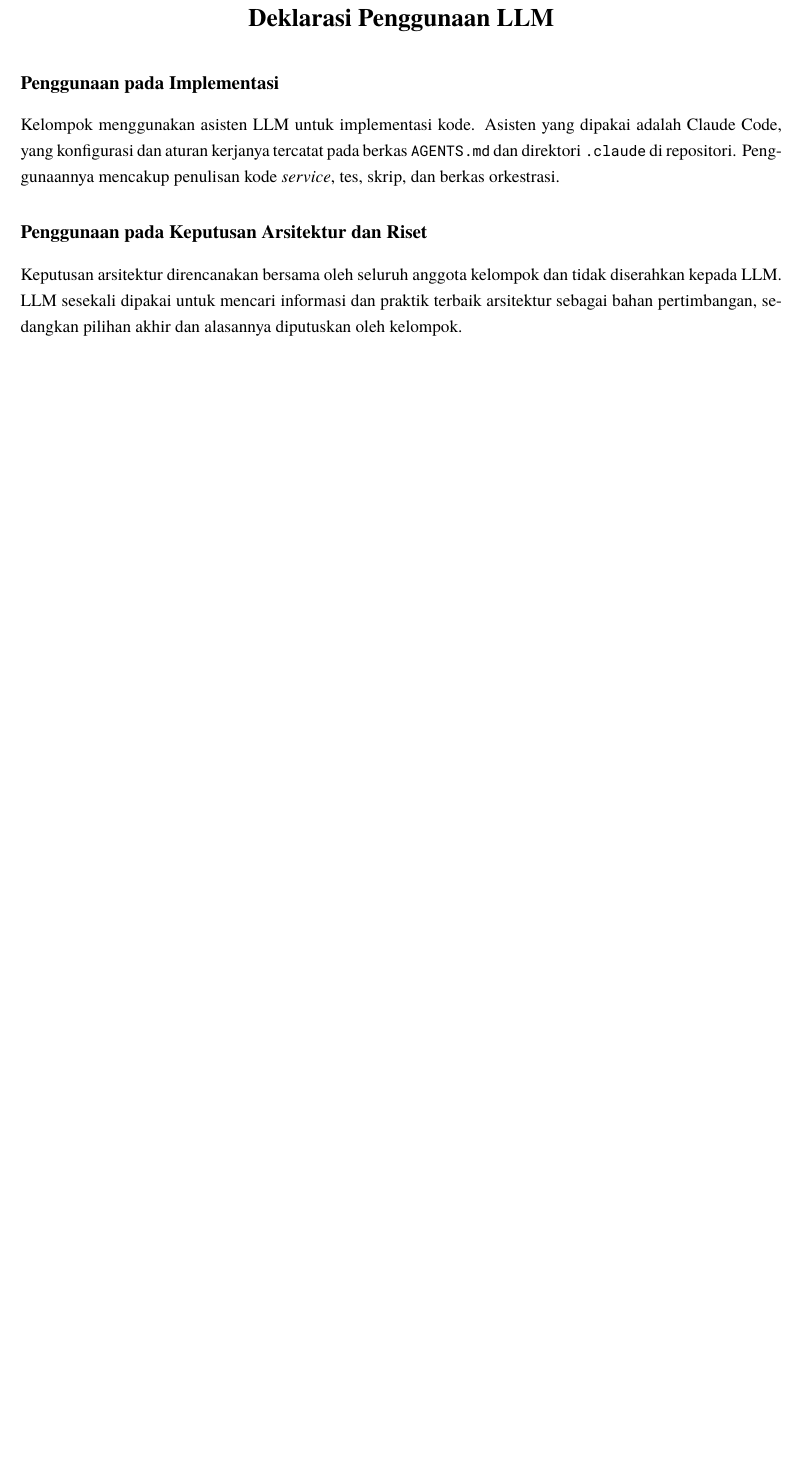
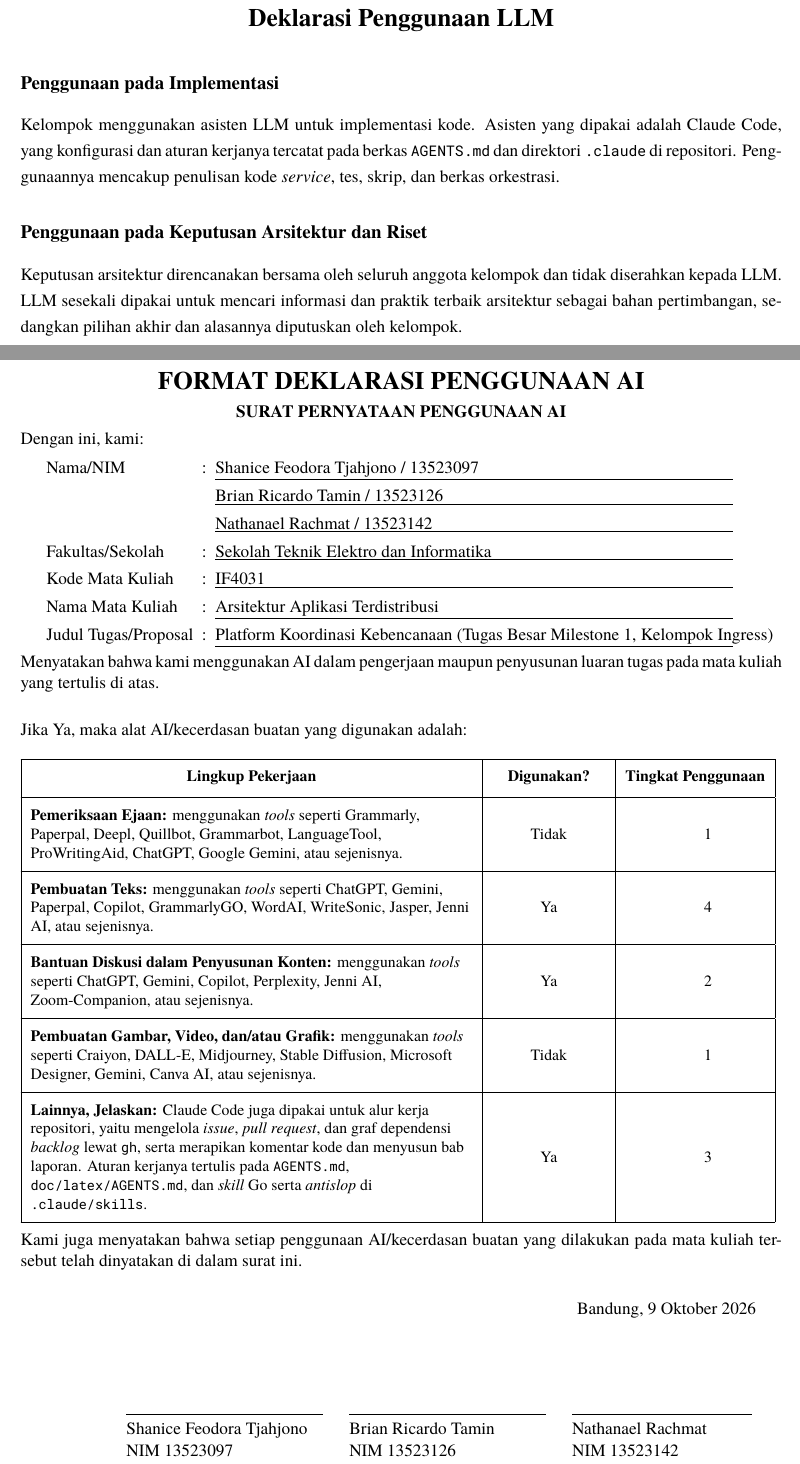
Before and after one commit to brii26/distributed-hazard-coordination, a LaTeX document (doc/latex/main.tex, which reads doc/latex/backmatter/lampiran_form_ai.tex): part of page 65 of 66 before the commit and two parts of pages 65 and 66 of 67 after it, the two joined at a grey line, cut so that both start at the same text, the shorter picture padded with empty space. Compiled offline with XeLaTeX; a missing font is replaced by an installed copy or a similar font.

Commit message:
[#232] Attach the AI usage form to the report (#259)
* docs(report): attach the AI usage form as a lampiran

Adds the filled AI usage form after the LLM declaration, plus a gitignored folder for the signature images.

* docs(report): name the final PDF and fix the table widths

tex-build now also copies the build to IF4031_M1_Ingress.pdf, the README says so, and the AI form and Bab VI field table no longer run past the margin.

```diff
--- /dev/null
+++ b/doc/latex/backmatter/lampiran_form_ai.tex
@@ -0,0 +1,56 @@
+\chapter*{FORMAT DEKLARASI PENGGUNAAN AI}
+\addcontentsline{toc}{chapter}{FORMAT DEKLARASI PENGGUNAAN AI}
+
+\begingroup\setlength{\cmidrulekern}{1.5em}\singlespacing\setlength{\parskip}{3pt}
+\vspace{-2.4em}
+{\centering\bfseries SURAT PERNYATAAN PENGGUNAAN AI\par}
+
+Dengan ini, kami:
+
+{\renewcommand{\arraystretch}{1.3}\hspace*{1.5em}\begin{tabular}{@{}l@{\hspace{0.5em}}c@{\hspace{0.5em}}l@{}}
+Nama/NIM & : & \underline{\makebox[0.68\linewidth][l]{Shanice Feodora Tjahjono / 13523097}} \\
+ &  & \underline{\makebox[0.68\linewidth][l]{Brian Ricardo Tamin / 13523126}} \\
+ &  & \underline{\makebox[0.68\linewidth][l]{Nathanael Rachmat / 13523142}} \\
+Fakultas/Sekolah & : & \underline{\makebox[0.68\linewidth][l]{Sekolah Teknik Elektro dan Informatika}} \\
+Kode Mata Kuliah & : & \underline{\makebox[0.68\linewidth][l]{IF4031}} \\
+Nama Mata Kuliah & : & \underline{\makebox[0.68\linewidth][l]{Arsitektur Aplikasi Terdistribusi}} \\
+Judul Tugas/Proposal & : & \underline{\makebox[0.68\linewidth][l]{Platform Koordinasi Kebencanaan (Tugas Besar Milestone 1, Kelompok Ingress)}} \\
+\end{tabular}}
+
+Menyatakan bahwa kami menggunakan AI dalam pengerjaan maupun penyusunan luaran tugas pada mata kuliah yang tertulis di atas.
+
+\vspace{\baselineskip}
+Jika Ya, maka alat AI/kecerdasan buatan yang digunakan adalah:
+
+{\setlength{\LTpre}{0pt}\setlength{\LTpost}{0pt}\setlength{\LTleft}{0pt}\setlength{\LTright}{0pt}\small\renewcommand{\arraystretch}{1}\setlength{\extrarowheight}{6pt}\setlength{\tabcolsep}{6pt}
+\begin{longtable}[]{|>{\raggedright\arraybackslash}m{0.58\linewidth}|>{\centering\arraybackslash}m{0.15\linewidth}|>{\centering\arraybackslash}m{0.15\linewidth}|}
+\hline
+\multicolumn{1}{|c|}{\textbf{Lingkup Pekerjaan}} & \multicolumn{1}{c|}{\textbf{Digunakan?}} & \multicolumn{1}{c|}{\textbf{Tingkat Penggunaan}} \\[6pt]
+\hline
+\endhead
+\rule{0pt}{12pt}\textbf{Pemeriksaan Ejaan:} menggunakan \textit{tools} seperti Grammarly, Paperpal, Deepl, Quillbot, Grammarbot, LanguageTool, ProWritingAid, ChatGPT, Google Gemini, atau sejenisnya.\rule[-8pt]{0pt}{0pt} & \rule{0pt}{12pt}Tidak\rule[-8pt]{0pt}{0pt} & \rule{0pt}{12pt}1\rule[-8pt]{0pt}{0pt} \\
+\hline
+\rule{0pt}{12pt}\textbf{Pembuatan Teks:} menggunakan \textit{tools} seperti ChatGPT, Gemini, Paperpal, Copilot, GrammarlyGO, WordAI, WriteSonic, Jasper, Jenni AI, atau sejenisnya.\rule[-8pt]{0pt}{0pt} & \rule{0pt}{12pt}Ya\rule[-8pt]{0pt}{0pt} & \rule{0pt}{12pt}4\rule[-8pt]{0pt}{0pt} \\
+\hline
+\rule{0pt}{12pt}\textbf{Bantuan Diskusi dalam Penyusunan Konten:} menggunakan \textit{tools} seperti ChatGPT, Gemini, Copilot, Perplexity, Jenni AI, Zoom-Companion, atau sejenisnya.\rule[-8pt]{0pt}{0pt} & \rule{0pt}{12pt}Ya\rule[-8pt]{0pt}{0pt} & \rule{0pt}{12pt}2\rule[-8pt]{0pt}{0pt} \\
+\hline
+\rule{0pt}{12pt}\textbf{Pembuatan Gambar, Video, dan/atau Grafik:} menggunakan \textit{tools} seperti Craiyon, DALL-E, Midjourney, Stable Diffusion, Microsoft Designer, Gemini, Canva AI, atau sejenisnya.\rule[-8pt]{0pt}{0pt} & \rule{0pt}{12pt}Tidak\rule[-8pt]{0pt}{0pt} & \rule{0pt}{12pt}1\rule[-8pt]{0pt}{0pt} \\
+\hline
+\rule{0pt}{12pt}\textbf{Lainnya, Jelaskan:} Claude Code juga dipakai untuk alur kerja repositori, yaitu mengelola \textit{issue}, \textit{pull request}, dan graf dependensi \textit{backlog} lewat \texttt{gh}, serta merapikan komentar kode dan menyusun bab laporan. Aturan kerjanya tertulis pada \texttt{AGENTS.md}, \texttt{doc/latex/AGENTS.md}, dan \textit{skill} Go serta \textit{antislop} di \texttt{.claude/skills}.\rule[-8pt]{0pt}{0pt} & \rule{0pt}{12pt}Ya\rule[-8pt]{0pt}{0pt} & \rule{0pt}{12pt}3\rule[-8pt]{0pt}{0pt} \\
+\hline
+\end{longtable}}
+\vspace{-0.2em}
+
+Kami juga menyatakan bahwa setiap penggunaan AI/kecerdasan buatan yang dilakukan pada mata kuliah tersebut telah dinyatakan di dalam surat ini.
+
+
+\vspace{\baselineskip}
+\hfill Bandung, 9 Oktober 2026\hspace*{1.5em}
+
+\hfill\begin{tabular}{@{}>{\raggedright\arraybackslash}p{0.27\linewidth}@{\hspace{1em}}>{\raggedright\arraybackslash}p{0.27\linewidth}@{\hspace{1em}}>{\raggedright\arraybackslash}p{0.27\linewidth}@{}}
+\rule{0pt}{1.8cm} & & \\
+\cmidrule(r){1-1}\cmidrule(r){2-2}\cmidrule(r){3-3}
+Shanice Feodora Tjahjono & Brian Ricardo Tamin & Nathanael Rachmat \\
+NIM 13523097 & NIM 13523126 & NIM 13523142 \\
+\end{tabular}
+\endgroup
```
Also changed, not shown: doc/latex/chapters/BabVI.tex (+1 -1 lines), doc/latex/main.tex (+1 -0 lines), README.md, 3 other files.
